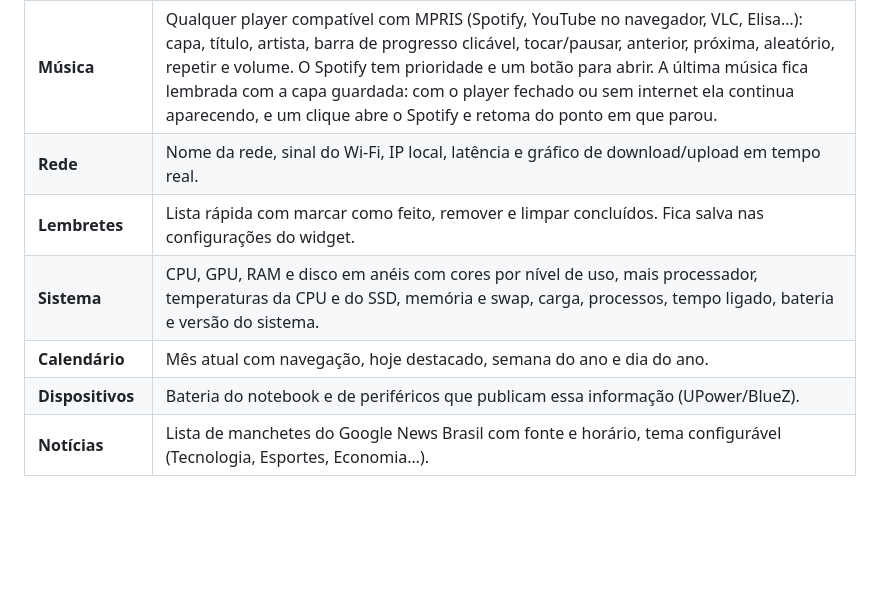
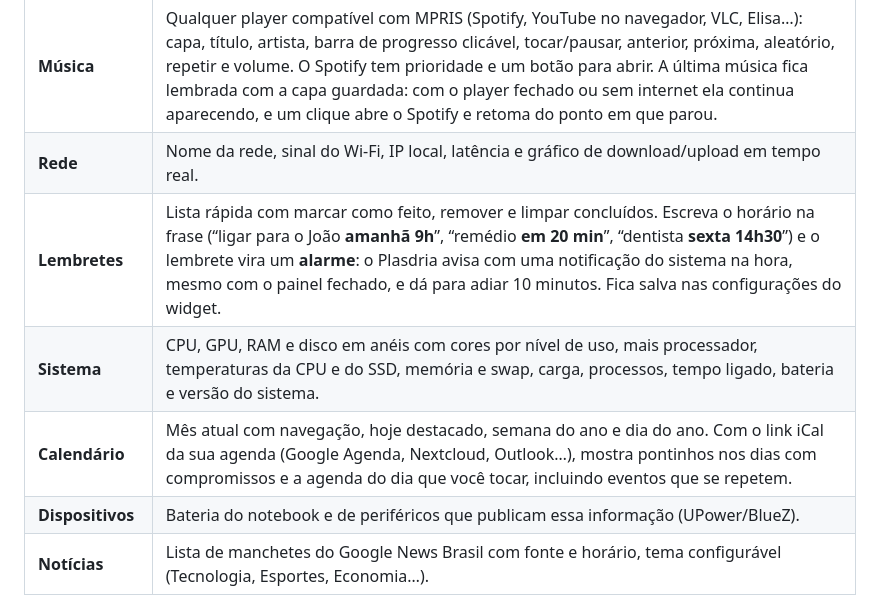
Before and after one commit to Pedro-Andreotti/DREAVON, a Markdown page: README.md, the part around one of its changes. GitHub-like rendering; blank space fills up the shorter version.

```diff
--- a/README.md
+++ b/README.md
@@ -27,9 +27,9 @@ Um widget para KDE Plasma 6 com chat integrado ao **Antigravity**, **Claude** e
 | **Cotas** | Barras da cota de 5 horas e semanal para Antigravity (separadas por família de modelo: Gemini 4 Argon, Gemini e Claude/GPT) e Claude Code, com o tempo até renovar. O ícone do painel mostra a cota de 5 h em um anel. |
 | **Música** | Qualquer player compatível com MPRIS (Spotify, YouTube no navegador, VLC, Elisa…): capa, título, artista, barra de progresso clicável, tocar/pausar, anterior, próxima, aleatório, repetir e volume. O Spotify tem prioridade e um botão para abrir. A última música fica lembrada com a capa guardada: com o player fechado ou sem internet ela continua aparecendo, e um clique abre o Spotify e retoma do ponto em que parou. |
 | **Rede** | Nome da rede, sinal do Wi-Fi, IP local, latência e gráfico de download/upload em tempo real. |
-| **Lembretes** | Lista rápida com marcar como feito, remover e limpar concluídos. Fica salva nas configurações do widget. |
+| **Lembretes** | Lista rápida com marcar como feito, remover e limpar concluídos. Escreva o horário na frase (“ligar para o João **amanhã 9h**”, “remédio **em 20 min**”, “dentista **sexta 14h30**”) e o lembrete vira um **alarme**: o Plasdria avisa com uma notificação do sistema na hora, mesmo com o painel fechado, e dá para adiar 10 minutos. Fica salva nas configurações do widget. |
 | **Sistema** | CPU, GPU, RAM e disco em anéis com cores por nível de uso, mais processador, temperaturas da CPU e do SSD, memória e swap, carga, processos, tempo ligado, bateria e versão do sistema. |
-| **Calendário** | Mês atual com navegação, hoje destacado, semana do ano e dia do ano. |
+| **Calendário** | Mês atual com navegação, hoje destacado, semana do ano e dia do ano. Com o link iCal da sua agenda (Google Agenda, Nextcloud, Outlook…), mostra pontinhos nos dias com compromissos e a agenda do dia que você tocar, incluindo eventos que se repetem. |
 | **Dispositivos** | Bateria do notebook e de periféricos que publicam essa informação (UPower/BlueZ). |
 | **Notícias** | Lista de manchetes do Google News Brasil com fonte e horário, tema configurável (Tecnologia, Esportes, Economia…). |
 
```
Also changed, not shown: other parts of README.md (+3 -1 lines), docs/screenshot-narrow.png, docs/screenshot.png, 13 other files.
